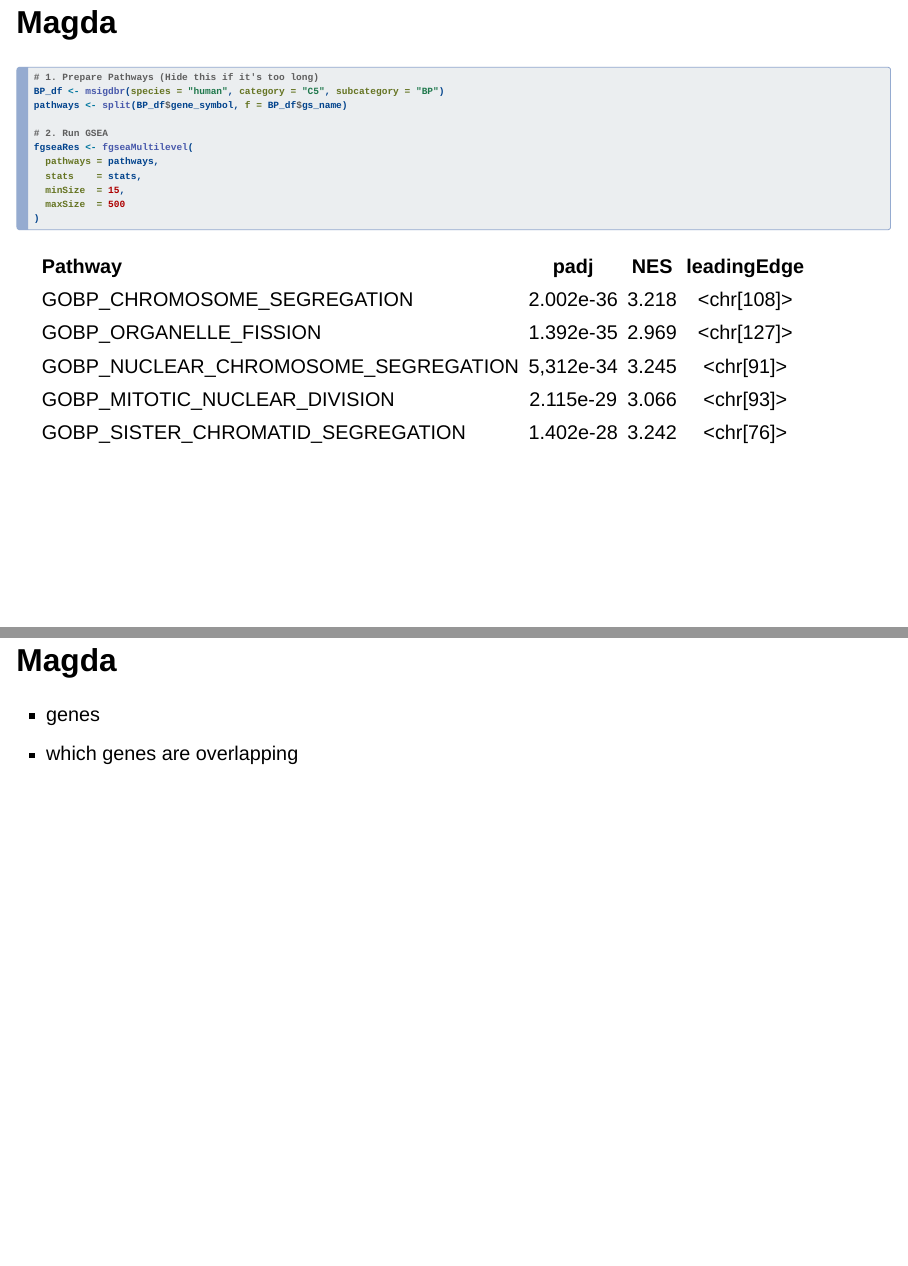
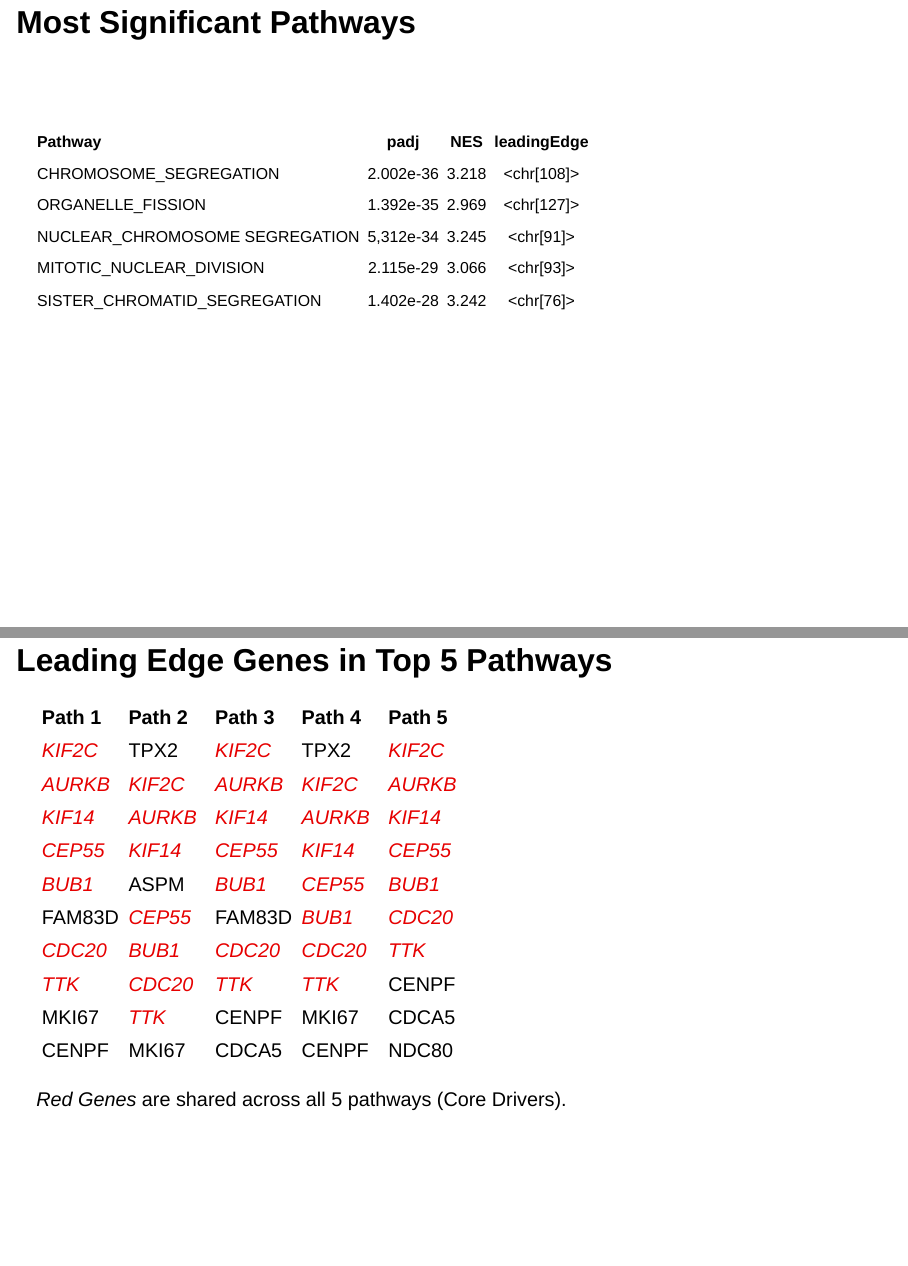
Before and after one commit to rforbiodatascience25/group_16_project, a Quarto document (Presentation.qmd): pages 6 and 7 of 10 before the commit and pages 5 and 6 of 9 after it, joined at a grey line. Rendered offline with R 4.5, knitr and Pandoc in place of Quarto, with nearby package versions; the code chunks are not run, so their results and figures are left out; drawn as Slidy slides in place of the format the file asks for.

Commit message:
editing presentation

````diff
--- a/Presentation.qmd
+++ b/Presentation.qmd
@@ -43,38 +42,41 @@ format: revealjs
 Summary of significantly up- and down-regulated genes (adjusted p-value \< 0.05).
 :::
 
-## Magda
+## Most Significant Pathways
 
-```{r}
-#| echo: true
-#| output-location: column
-#| code-line-numbers: "6-10"
+::: {style="font-size: 80%;"}
 
-# 1. Prepare Pathways (Hide this if it's too long)
-BP_df <- msigdbr(species = "human", category = "C5", subcategory = "BP")
-pathways <- split(BP_df$gene_symbol, f = BP_df$gs_name)
+<br>
+<br>
 
-# 2. Run GSEA
-fgseaRes <- fgseaMultilevel(
-  pathways = pathways,
-  stats    = stats,
-  minSize  = 15,
-  maxSize  = 500
-)
+| Pathway                        | padj      |  NES  | leadingEdge|
+|:-------------------------------|:---------:|:-----:|:----------:|
+| CHROMOSOME_SEGREGATION         | 2.002e-36 | 3.218 | <chr[108]> |
+| ORGANELLE_FISSION              | 1.392e-35 | 2.969 | <chr[127]> |
+| NUCLEAR_CHROMOSOME SEGREGATION | 5,312e-34 | 3.245 | <chr[91]>  |
+| MITOTIC_NUCLEAR_DIVISION       | 2.115e-29 | 3.066 | <chr[93]>  |
+| SISTER_CHROMATID_SEGREGATION   | 1.402e-28 | 3.242 | <chr[76]>  |
 
+:::
 
-```
-| Pathway                             | padj      |  NES  | leadingEdge|
-|:------------------------------------|:---------:|:-----:|:----------:|
-| GOBP_CHROMOSOME_SEGREGATION         | 2.002e-36 | 3.218 | <chr[108]> |
-| GOBP_ORGANELLE_FISSION              | 1.392e-35 | 2.969 | <chr[127]> |
-| GOBP_NUCLEAR_CHROMOSOME_SEGREGATION | 5,312e-34 | 3.245 | <chr[91]>  |
-| GOBP_MITOTIC_NUCLEAR_DIVISION       | 2.115e-29 | 3.066 | <chr[93]>  |
-| GOBP_SISTER_CHROMATID_SEGREGATION   | 1.402e-28 | 3.242 | <chr[76]>  |
-## Magda
+## Leading Edge Genes in Top 5 Pathways
 
--   genes
--   which genes are overlapping
+| Path 1 | Path 2 | Path 3 | Path 4 | Path 5 |
+|:---|:---|:---|:---|:---|
+| *<span style="color: #e60000;">KIF2C</span>* | TPX2 | *<span style="color: #e60000;">KIF2C</span>* | TPX2 | *<span style="color: #e60000;">KIF2C</span>* |
+| *<span style="color: #e60000;">AURKB</span>* | *<span style="color: #e60000;">KIF2C</span>* | *<span style="color: #e60000;">AURKB</span>* | *<span style="color: #e60000;">KIF2C</span>* | *<span style="color: #e60000;">AURKB</span>* |
+| *<span style="color: #e60000;">KIF14</span>* | *<span style="color: #e60000;">AURKB</span>* | *<span style="color: #e60000;">KIF14</span>* | *<span style="color: #e60000;">AURKB</span>* | *<span style="color: #e60000;">KIF14</span>* |
+| *<span style="color: #e60000;">CEP55</span>* | *<span style="color: #e60000;">KIF14</span>* | *<span style="color: #e60000;">CEP55</span>* | *<span style="color: #e60000;">KIF14</span>* | *<span style="color: #e60000;">CEP55</span>* |
+| *<span style="color: #e60000;">BUB1</span>* | ASPM | *<span style="color: #e60000;">BUB1</span>* | *<span style="color: #e60000;">CEP55</span>* | *<span style="color: #e60000;">BUB1</span>* |
+| FAM83D | *<span style="color: #e60000;">CEP55</span>* | FAM83D | *<span style="color: #e60000;">BUB1</span>* | *<span style="color: #e60000;">CDC20</span>* |
+| *<span style="color: #e60000;">CDC20</span>* | *<span style="color: #e60000;">BUB1</span>* | *<span style="color: #e60000;">CDC20</span>* | *<span style="color: #e60000;">CDC20</span>* | *<span style="color: #e60000;">TTK</span>* |
+| *<span style="color: #e60000;">TTK</span>* | *<span style="color: #e60000;">CDC20</span>* | *<span style="color: #e60000;">TTK</span>* | *<span style="color: #e60000;">TTK</span>* | CENPF |
+| MKI67 | *<span style="color: #e60000;">TTK</span>* | CENPF | MKI67 | CDCA5 |
+| CENPF | MKI67 | CDCA5 | CENPF | NDC80 |
+
+::: footer
+*Red Genes* are shared across all 5 pathways (Core Drivers).
+:::
 
 ## Marios
 
````
Also changed, not shown: Presentation.qmd (1 more changed lines).
